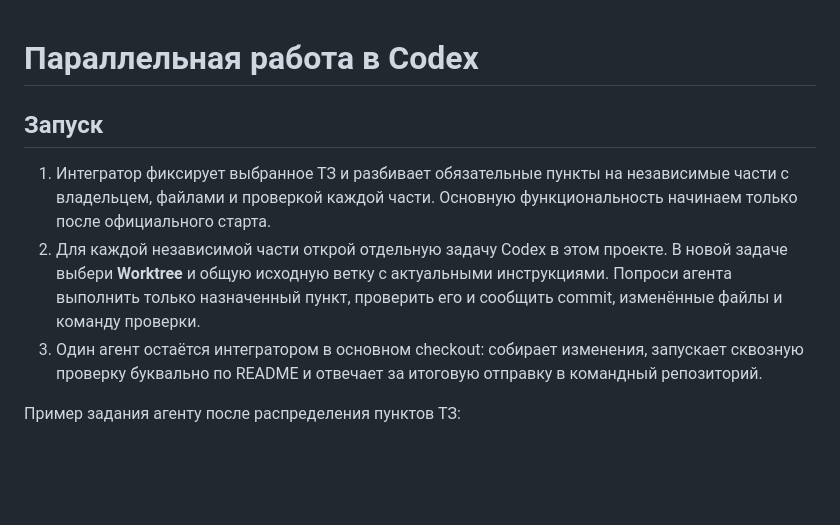
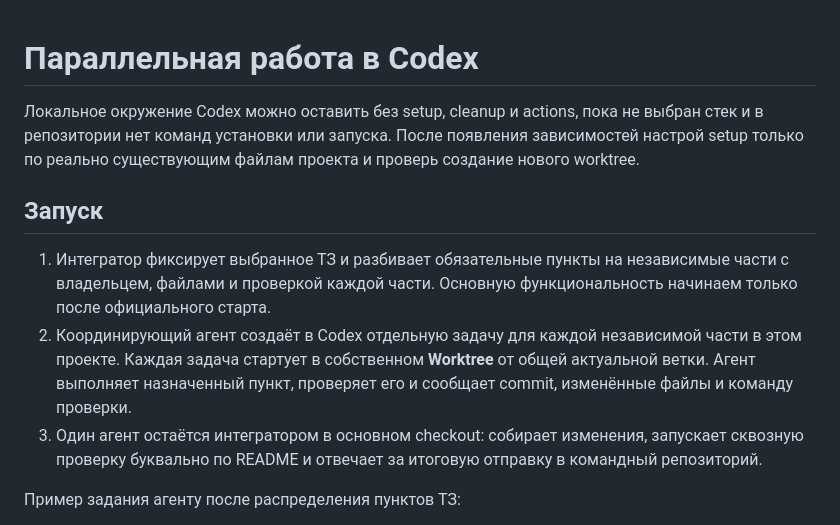
Before and after one commit to BAITC-Hacks/hack-6775166e-lossless, a Markdown page: docs/parallel-agents.md, the part around the change. Rendered like a GitHub page; blank space fills up the shorter version.

Commit message:
Clarify Codex task coordination before spec

```diff
--- a/docs/parallel-agents.md
+++ b/docs/parallel-agents.md
@@ -1,9 +1,11 @@
 # Параллельная работа в Codex
+
+Локальное окружение Codex можно оставить без setup, cleanup и actions, пока не выбран стек и в репозитории нет команд установки или запуска. После появления зависимостей настрой setup только по реально существующим файлам проекта и проверь создание нового worktree.
 
 ## Запуск
 
 1. Интегратор фиксирует выбранное ТЗ и разбивает обязательные пункты на независимые части с владельцем, файлами и проверкой каждой части. Основную функциональность начинаем только после официального старта.
-2. Для каждой независимой части открой отдельную задачу Codex в этом проекте. В новой задаче выбери **Worktree** и общую исходную ветку с актуальными инструкциями. Попроси агента выполнить только назначенный пункт, проверить его и сообщить commit, изменённые файлы и команду проверки.
+2. Координирующий агент создаёт в Codex отдельную задачу для каждой независимой части в этом проекте. Каждая задача стартует в собственном **Worktree** от общей актуальной ветки. Агент выполняет назначенный пункт, проверяет его и сообщает commit, изменённые файлы и команду проверки.
 3. Один агент остаётся интегратором в основном checkout: собирает изменения, запускает сквозную проверку буквально по README и отвечает за итоговую отправку в командный репозиторий.
 
 Пример задания агенту после распределения пунктов ТЗ:
```
